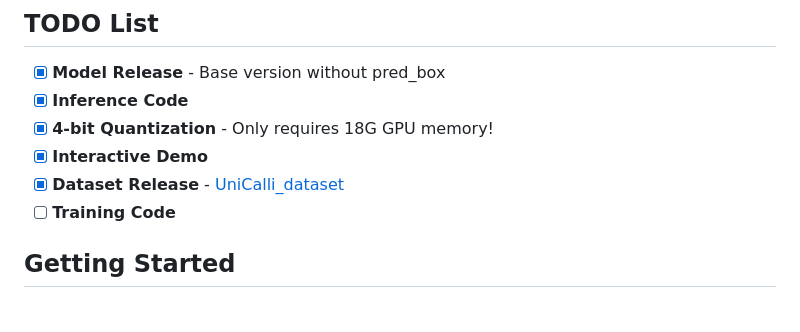
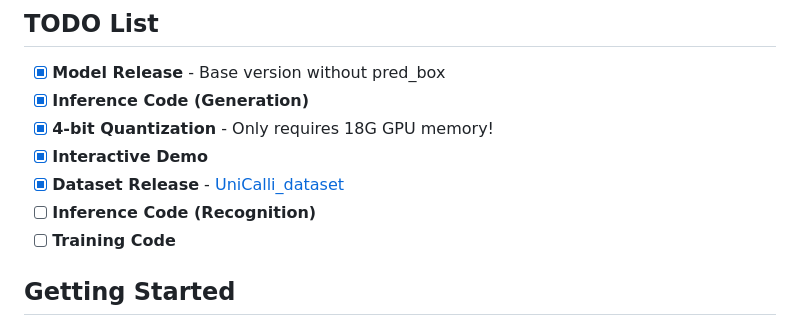
Before and after one commit to EnVision-Research/UniCalli, a Markdown page: README.md, the part around the change. Drawn GitHub-style.

Commit message:
Update TODO list with inference code details

```diff
--- a/README.md
+++ b/README.md
@@ -33,10 +33,11 @@ For academic research and non-commercial use only.
 ## TODO List
 
 - [x] **Model Release** - Base version without pred_box
-- [x] **Inference Code**
+- [x] **Inference Code (Generation)**
 - [x] **4-bit Quantization** - Only requires 18G GPU memory!
 - [x] **Interactive Demo**
 - [x] **Dataset Release** - [UniCalli_dataset](https://huggingface.co/datasets/TSXu/UniCalli_dataset)
+- [ ] **Inference Code (Recognition)**
 - [ ] **Training Code**
 
 ## Getting Started
```
